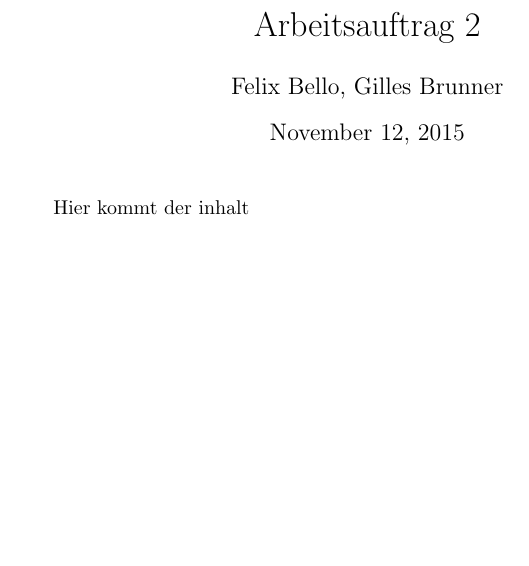
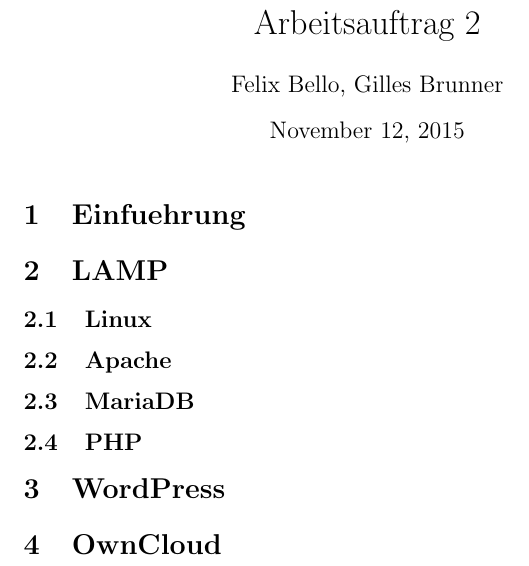
Before and after one commit to learningventure/Arbeitsauftrag2-Gruppenarbeit, a LaTeX document (doc/Felix.Bello-Gilles.Brunner_IKS_INF_BE1-AA2.tex): part of the page, cut so that both start at the same text, the shorter picture padded with empty space. Compiled offline with pdfLaTeX.

Commit message:
some sections added

```diff
--- a/doc/Felix.Bello-Gilles.Brunner_IKS_INF_BE1-AA2.tex
+++ b/doc/Felix.Bello-Gilles.Brunner_IKS_INF_BE1-AA2.tex
@@ -3,5 +3,12 @@
 \title{Arbeitsauftrag 2}
 \begin{document}
 	\maketitle
-	Hier kommt der inhalt
+	\section{Einfuehrung}
+	\section{LAMP}
+	\subsection{Linux}
+	\subsection{Apache}
+	\subsection{MariaDB}
+	\subsection{PHP}
+	\section{WordPress}
+	\section{OwnCloud}
 \end{document}
```
Also changed, not shown: doc/Felix.Bello-Gilles.Brunner_IKS_INF_BE1-AA2.pdf, 2 other files.
